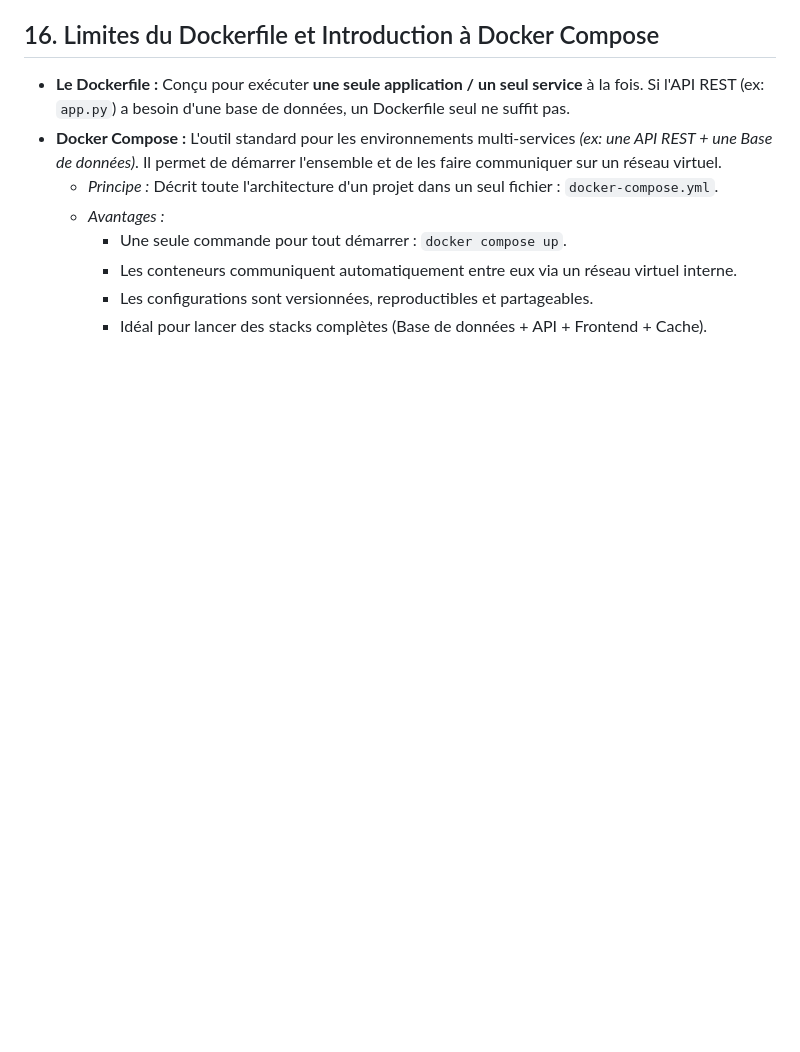
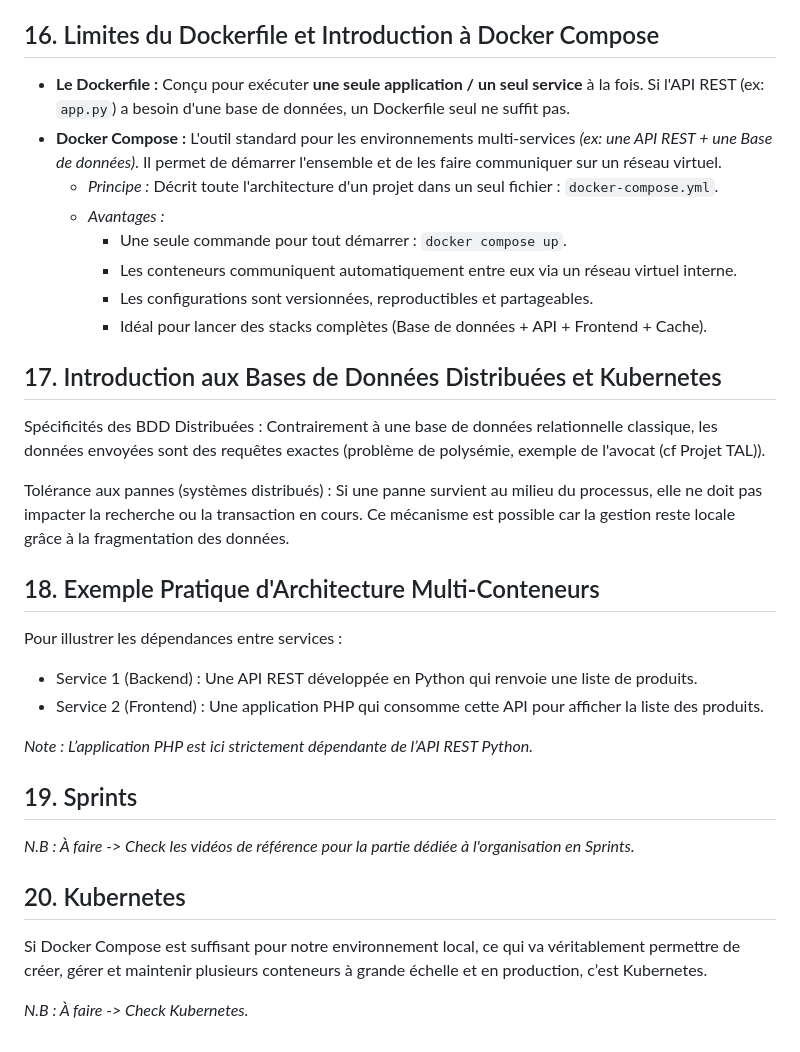
Before and after one commit to Master1-mathura/Principes_de_Programmation, a Markdown page: PP_TP/README.md, the part around the change. Rendered like a GitHub page; blank space fills up the shorter version.

Commit message:
ajout du dernier CM

```diff
--- a/PP_TP/README.md
+++ b/PP_TP/README.md
@@ -452,3 +452,27 @@ Pour qu'une application puisse "passer à l'échelle" (scalabilité), elle doit
         * Les conteneurs communiquent automatiquement entre eux via un réseau virtuel interne.
         * Les configurations sont versionnées, reproductibles et partageables.
         * Idéal pour lancer des stacks complètes (Base de données + API + Frontend + Cache).
+
+## 17. Introduction aux Bases de Données Distribuées et Kubernetes
+
+Spécificités des BDD Distribuées : Contrairement à une base de données relationnelle classique, les données envoyées sont des requêtes exactes (problème de polysémie, exemple de l'avocat (cf Projet TAL)).
+
+Tolérance aux pannes (systèmes distribués) : Si une panne survient au milieu du processus, elle ne doit pas impacter la recherche ou la transaction en cours. Ce mécanisme est possible car la gestion reste locale grâce à la fragmentation des données.
+
+## 18.  Exemple Pratique d'Architecture Multi-Conteneurs
+
+Pour illustrer les dépendances entre services :
+
+   - Service 1 (Backend) : Une API REST développée en Python qui renvoie une liste de produits.
+   - Service 2 (Frontend) : Une application PHP qui consomme cette API pour afficher la liste des produits.
+
+*Note : L’application PHP est ici strictement dépendante de l’API REST Python.*
+
+## 19. Sprints
+
+*N.B : À faire -> Check les vidéos de référence pour la partie dédiée à l'organisation en Sprints.*
+
+## 20. Kubernetes
+Si Docker Compose est suffisant pour notre environnement local, ce qui va véritablement permettre de créer, gérer et maintenir plusieurs conteneurs à grande échelle et en production, c’est Kubernetes.
+
+*N.B : À faire -> Check Kubernetes.*
```
